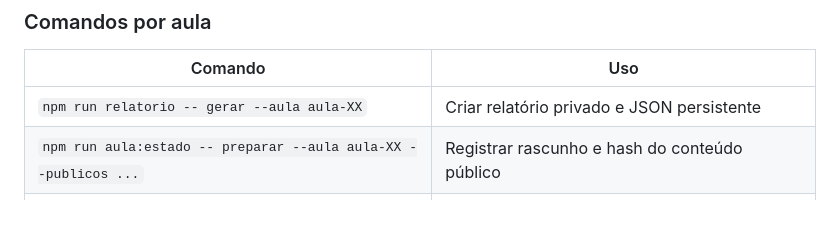
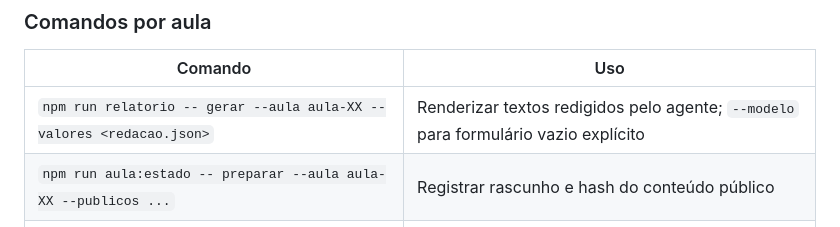
Before and after one commit to gbardusco/agente-de-aulas-senac, a Markdown page: _templates/README.md, the part around the change. GitHub-like rendering.

Commit message:
docs: clarify explicit empty report model command

```diff
--- a/_templates/README.md
+++ b/_templates/README.md
@@ -66,7 +66,7 @@ para configuração docente, caminhos, cópia, persistência, testes e limitaç
 
 | Comando | Uso |
 |---------|-----|
-| `npm run relatorio -- gerar --aula aula-XX` | Criar relatório privado e JSON persistente |
+| `npm run relatorio -- gerar --aula aula-XX --valores <redacao.json>` | Renderizar textos redigidos pelo agente; `--modelo` para formulário vazio explícito |
 | `npm run aula:estado -- preparar --aula aula-XX --publicos ...` | Registrar rascunho e hash do conteúdo público |
 | `npm run aula:estado -- aprovar --aula aula-XX ...` | Aprovar conteúdo somente com responsável, fontes e rubrica |
 | `npm run pacote:alunos -- --aula aula-XX` | Gerar ZIP com lista explícita e manifesto |
```
